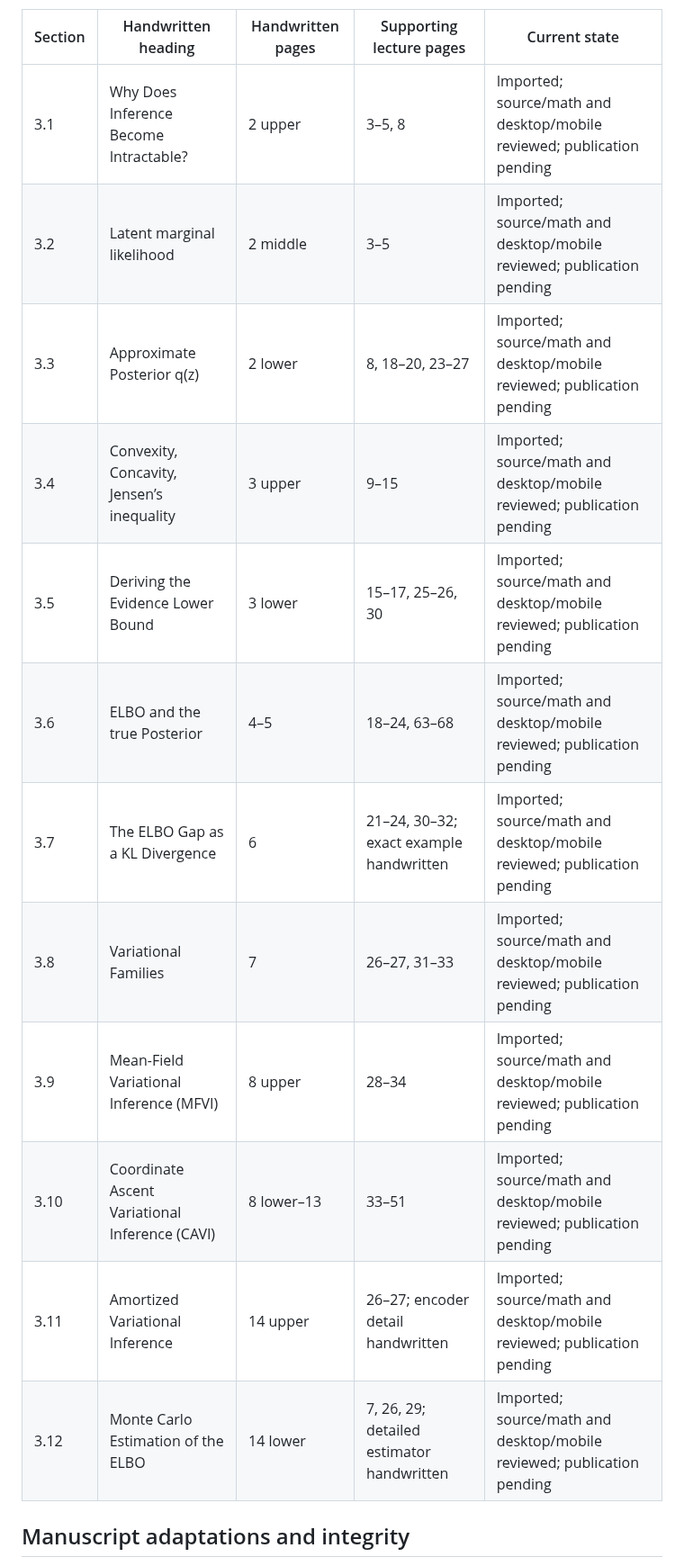
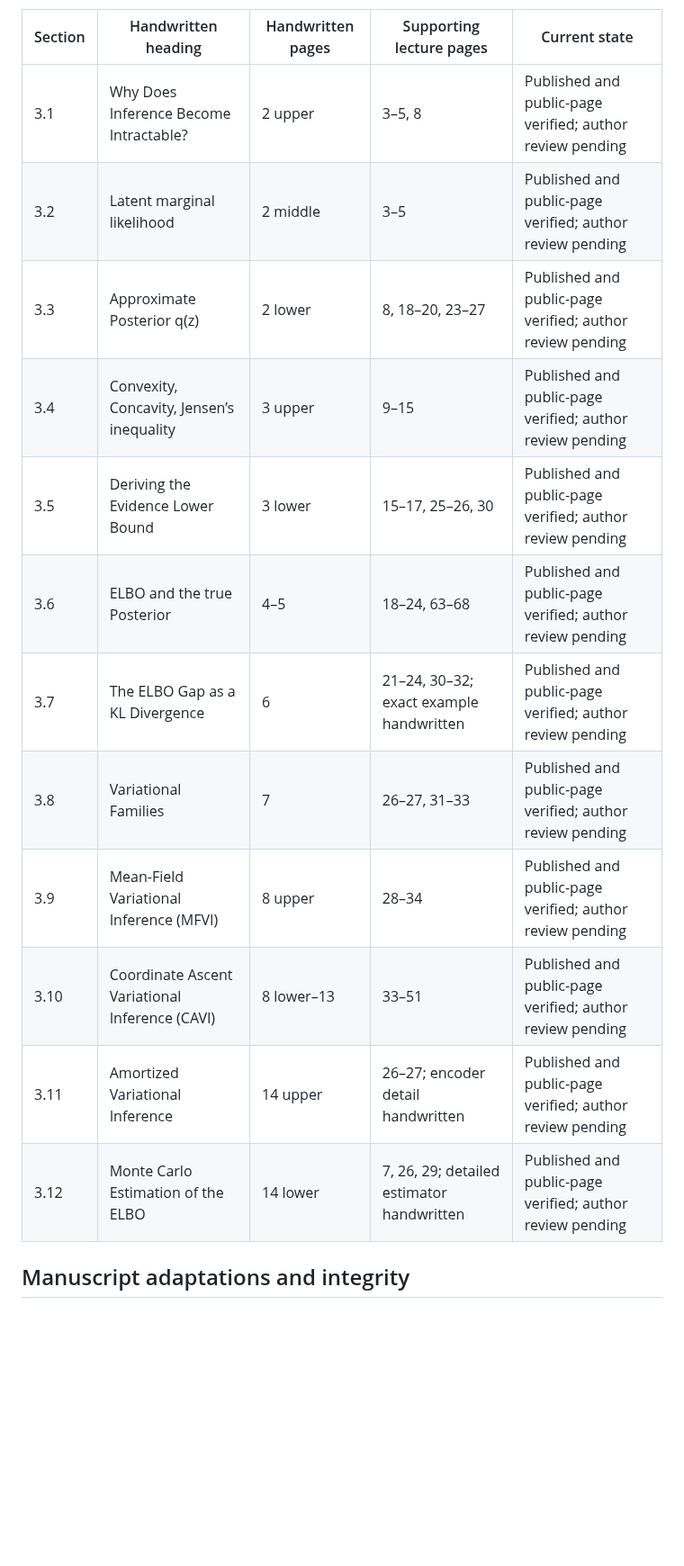
Before and after one commit to songofluna/academic-notes, a Markdown page: docs/publishing/chapter-03.md, the part around one of its changes. Shown at 90% size. GitHub-like rendering; blank space fills up the shorter version.

Commit message:
Record verified Chapter 03 publication

```diff
--- a/docs/publishing/chapter-03.md
+++ b/docs/publishing/chapter-03.md
@@ -17,18 +17,18 @@ All page numbers are physical PDF pages. Source review is complete for the outli
 
 | Section | Handwritten heading | Handwritten pages | Supporting lecture pages | Current state |
 | --- | --- | --- | --- | --- |
-| 3.1 | Why Does Inference Become Intractable? | 2 upper | 3–5, 8 | Imported; source/math and desktop/mobile reviewed; publication pending |
-| 3.2 | Latent marginal likelihood | 2 middle | 3–5 | Imported; source/math and desktop/mobile reviewed; publication pending |
-| 3.3 | Approximate Posterior q(z) | 2 lower | 8, 18–20, 23–27 | Imported; source/math and desktop/mobile reviewed; publication pending |
-| 3.4 | Convexity, Concavity, Jensen’s inequality | 3 upper | 9–15 | Imported; source/math and desktop/mobile reviewed; publication pending |
-| 3.5 | Deriving the Evidence Lower Bound | 3 lower | 15–17, 25–26, 30 | Imported; source/math and desktop/mobile reviewed; publication pending |
-| 3.6 | ELBO and the true Posterior | 4–5 | 18–24, 63–68 | Imported; source/math and desktop/mobile reviewed; publication pending |
-| 3.7 | The ELBO Gap as a KL Divergence | 6 | 21–24, 30–32; exact example handwritten | Imported; source/math and desktop/mobile reviewed; publication pending |
-| 3.8 | Variational Families | 7 | 26–27, 31–33 | Imported; source/math and desktop/mobile reviewed; publication pending |
-| 3.9 | Mean-Field Variational Inference (MFVI) | 8 upper | 28–34 | Imported; source/math and desktop/mobile reviewed; publication pending |
-| 3.10 | Coordinate Ascent Variational Inference (CAVI) | 8 lower–13 | 33–51 | Imported; source/math and desktop/mobile reviewed; publication pending |
-| 3.11 | Amortized Variational Inference | 14 upper | 26–27; encoder detail handwritten | Imported; source/math and desktop/mobile reviewed; publication pending |
-| 3.12 | Monte Carlo Estimation of the ELBO | 14 lower | 7, 26, 29; detailed estimator handwritten | Imported; source/math and desktop/mobile reviewed; publication pending |
+| 3.1 | Why Does Inference Become Intractable? | 2 upper | 3–5, 8 | Published and public-page verified; author review pending |
+| 3.2 | Latent marginal likelihood | 2 middle | 3–5 | Published and public-page verified; author review pending |
+| 3.3 | Approximate Posterior q(z) | 2 lower | 8, 18–20, 23–27 | Published and public-page verified; author review pending |
+| 3.4 | Convexity, Concavity, Jensen’s inequality | 3 upper | 9–15 | Published and public-page verified; author review pending |
+| 3.5 | Deriving the Evidence Lower Bound | 3 lower | 15–17, 25–26, 30 | Published and public-page verified; author review pending |
+| 3.6 | ELBO and the true Posterior | 4–5 | 18–24, 63–68 | Published and public-page verified; author review pending |
+| 3.7 | The ELBO Gap as a KL Divergence | 6 | 21–24, 30–32; exact example handwritten | Published and public-page verified; author review pending |
+| 3.8 | Variational Families | 7 | 26–27, 31–33 | Published and public-page verified; author review pending |
+| 3.9 | Mean-Field Variational Inference (MFVI) | 8 upper | 28–34 | Published and public-page verified; author review pending |
+| 3.10 | Coordinate Ascent Variational Inference (CAVI) | 8 lower–13 | 33–51 | Published and public-page verified; author review pending |
+| 3.11 | Amortized Variational Inference | 14 upper | 26–27; encoder detail handwritten | Published and public-page verified; author review pending |
+| 3.12 | Monte Carlo Estimation of the ELBO | 14 lower | 7, 26, 29; detailed estimator handwritten | Published and public-page verified; author review pending |
 
 ## Manuscript adaptations and integrity
 
```
Also changed, not shown: other parts of docs/publishing/chapter-03.md (+17 -8 lines).
